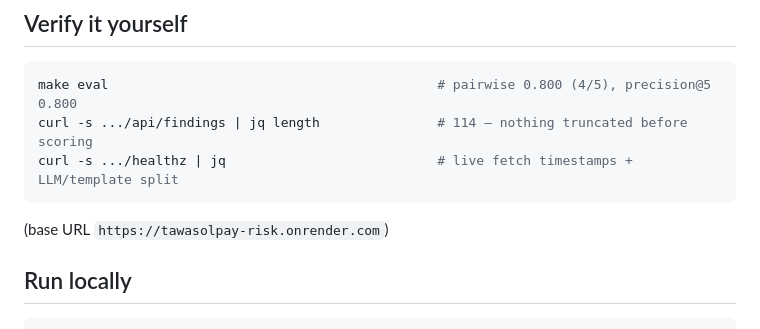
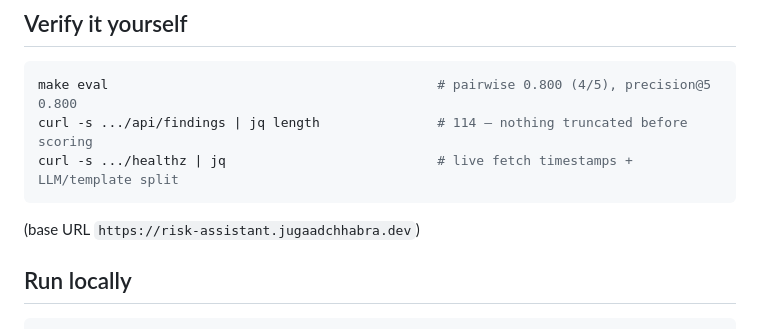
Before and after one commit to JugaadChhabra/hivepro-assignment, a Markdown page: README.md, the part around one of its changes. Drawn GitHub-style.

Commit message:
point README links to custom domain risk-assistant.jugaadchhabra.dev

````diff
--- a/README.md
+++ b/README.md
@@ -214,7 +214,7 @@ make eval                                          # pairwise 0.800 (4/5), preci
 curl -s .../api/findings | jq length               # 114 — nothing truncated before scoring
 curl -s .../healthz | jq                           # live fetch timestamps + LLM/template split
 ```
-(base URL `https://tawasolpay-risk.onrender.com`)
+(base URL `https://risk-assistant.jugaadchhabra.dev`)
 
 ## Run locally
 
````
Also changed, not shown: other parts of README.md (+1 -1 lines).
